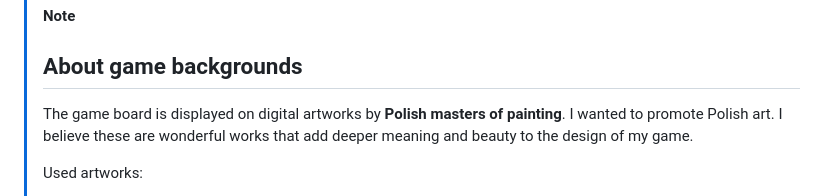
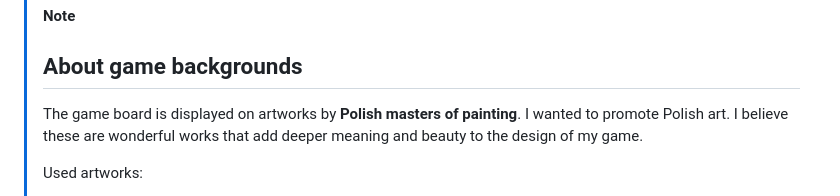
Before and after one commit to fistaszek2009/un-beatable-crazy-tic-tac-toe, a Markdown page: README.md, the part around the change printed below. Drawn GitHub-style.

Commit message:
Clarify description of game board artworks
Updated wording for clarity regarding game backgrounds.

```diff
--- a/README.md
+++ b/README.md
@@ -99,7 +100,7 @@ python -m ai_training.train
 > [!NOTE]
 > ## About game backgrounds
 >
-> The game board is displayed on digital artworks by **Polish masters of painting**.
+> The game board is displayed on artworks by **Polish masters of painting**.
 > I wanted to promote Polish art. I believe these are wonderful works that add deeper meaning and beauty to the design of my game.
 >
 > Used artworks:
```
Also changed, not shown: other parts of README.md (+1 -0 lines).
